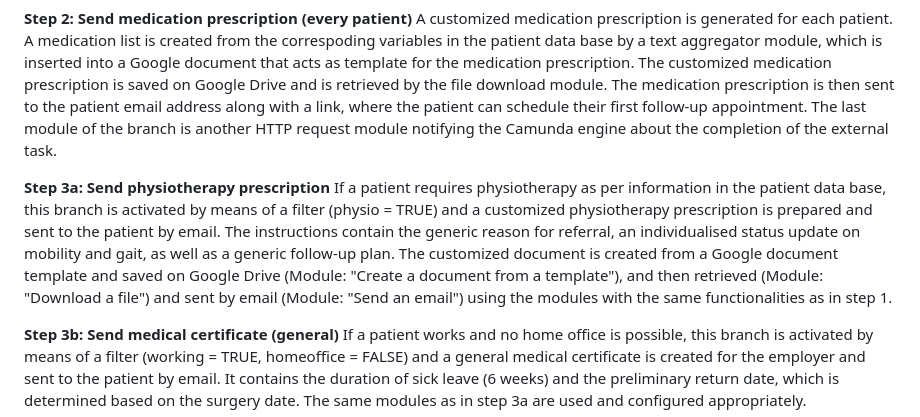
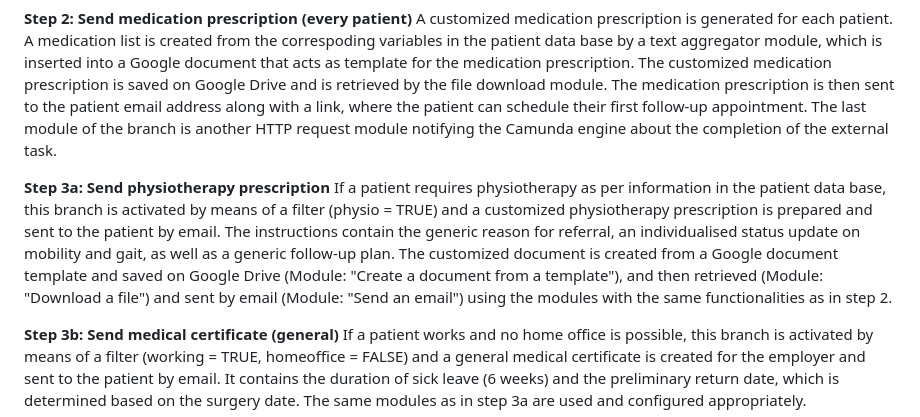
Before and after one commit to DigiBP/AS24TeamNexus, a Markdown page: README.md, the part around the change. Drawn GitHub-style.

Commit message:
Update README.md - corrected typo in Make Scenario description

```diff
--- a/README.md
+++ b/README.md
@@ -62,7 +62,7 @@ The Camunda engine notifies the scenario via webhook and a HTTP request module i
 A customized medication prescription is generated for each patient. A medication list is created from the correspoding variables in the patient data base by a text aggregator module, which is inserted into a Google document that acts as template for the medication prescription. The customized medication prescription is saved on Google Drive and is retrieved by the file download module. The medication prescription is then sent to the patient email address along with a link, where the patient can schedule their first follow-up appointment. The last module of the branch is another HTTP request module notifying the Camunda engine about the completion of the external task.
 
 **Step 3a: Send physiotherapy prescription**
-If a patient requires physiotherapy as per information in the patient data base, this branch is activated by means of a filter (physio = TRUE) and a customized physiotherapy prescription is prepared and sent to the patient by email. The instructions contain the generic reason for referral, an individualised status update on mobility and gait, as well as a generic follow-up plan. The customized document is created from a Google document template and saved on Google Drive (Module: "Create a document from a template"), and then retrieved (Module: "Download a file") and sent by email (Module: "Send an email") using the modules with the same functionalities as in step 1.
+If a patient requires physiotherapy as per information in the patient data base, this branch is activated by means of a filter (physio = TRUE) and a customized physiotherapy prescription is prepared and sent to the patient by email. The instructions contain the generic reason for referral, an individualised status update on mobility and gait, as well as a generic follow-up plan. The customized document is created from a Google document template and saved on Google Drive (Module: "Create a document from a template"), and then retrieved (Module: "Download a file") and sent by email (Module: "Send an email") using the modules with the same functionalities as in step 2.
 
 **Step 3b: Send medical certificate (general)**
 If a patient works and no home office is possible, this branch is activated by means of a filter (working = TRUE, homeoffice = FALSE) and a general medical certificate is created for the employer and sent to the patient by email. It contains the duration of sick leave (6 weeks) and the preliminary return date, which is determined based on the surgery date. The same modules as in step 3a are used and configured appropriately.
```
